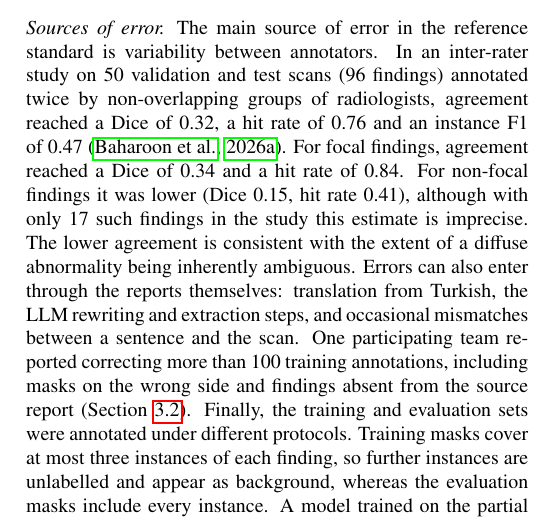
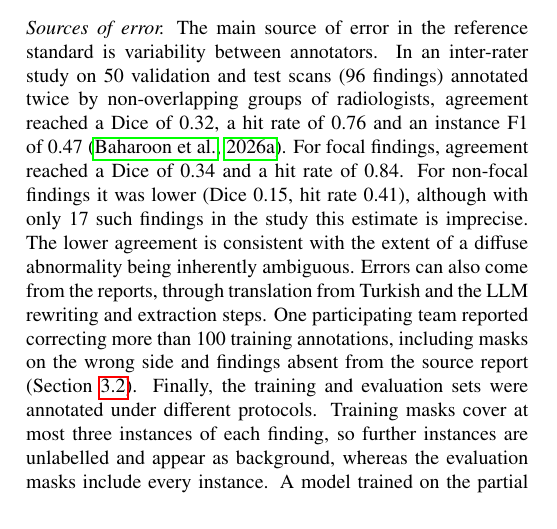
Before and after one commit to MohammedSB/rexgrounding-challenge-paper, a LaTeX paper (paper/main.tex): part of one column of page 4 of 25 before the commit and part of one column of page 4 of 24 after it, cut so that both start at the same text. Compiled offline with pdfLaTeX.

Commit message:
Sources of error: shorter report-error sentence, no colon
Co-Authored-By: Claude Opus 5.5 <noreply@anthropic.com>

```diff
--- a/paper/main.tex
+++ b/paper/main.tex
@@ -460,9 +460,9 @@ For focal findings, agreement reached a Dice of 0.34 and a hit rate of
 0.84. For non-focal findings it was lower (Dice 0.15, hit rate
 0.41), although with only 17 such findings in the study this
 estimate is imprecise. The lower agreement is consistent with the extent of a
-diffuse abnormality being inherently ambiguous. Errors can also enter
-through the reports themselves: translation from Turkish, the LLM rewriting and
-extraction steps, and occasional mismatches between a sentence and the scan.
+diffuse abnormality being inherently ambiguous. Errors can also come
+from the reports, through translation from Turkish and the LLM rewriting and
+extraction steps.
 One participating team reported correcting more than 100 training
 annotations, including masks on the wrong side and findings absent from the
 source report (Section~\ref{sec:top-methods}). Finally, the training and
```
Also changed, not shown: 1 other file.
